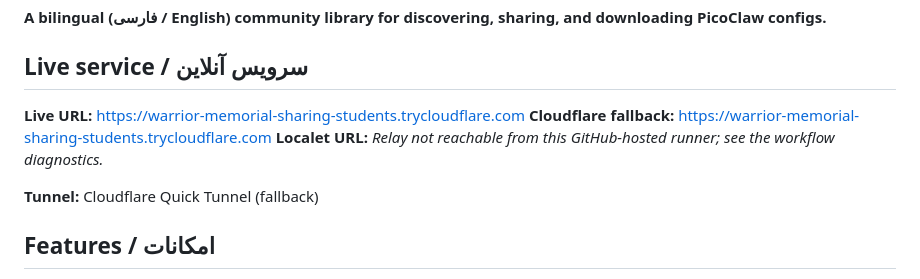
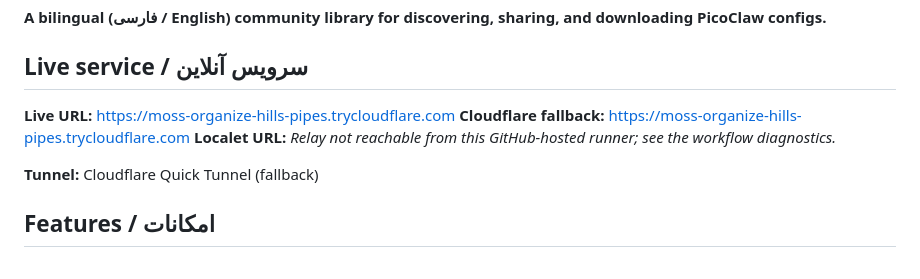
Before and after one commit to Amsh23/PicoHub, a Markdown page: README.md, the part around the change. GitHub-like rendering.

Commit message:
Update verified PicoHub public tunnel URL

```diff
--- a/README.md
+++ b/README.md
@@ -4,8 +4,8 @@
 
 ## Live service / سرویس آنلاین
 
-**Live URL:** [https://warrior-memorial-sharing-students.trycloudflare.com](https://warrior-memorial-sharing-students.trycloudflare.com)
-**Cloudflare fallback:** [https://warrior-memorial-sharing-students.trycloudflare.com](https://warrior-memorial-sharing-students.trycloudflare.com)
+**Live URL:** [https://moss-organize-hills-pipes.trycloudflare.com](https://moss-organize-hills-pipes.trycloudflare.com)
+**Cloudflare fallback:** [https://moss-organize-hills-pipes.trycloudflare.com](https://moss-organize-hills-pipes.trycloudflare.com)
 **Localet URL:** _Relay not reachable from this GitHub-hosted runner; see the workflow diagnostics._
 
 **Tunnel:** Cloudflare Quick Tunnel (fallback)
```
